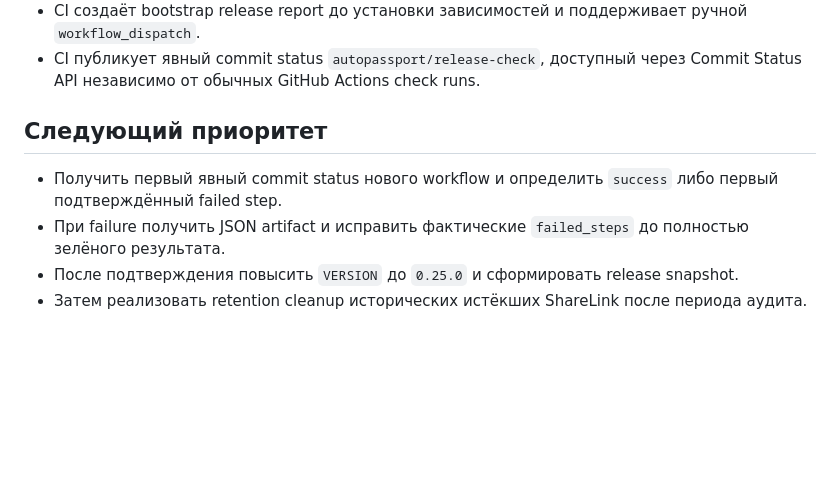
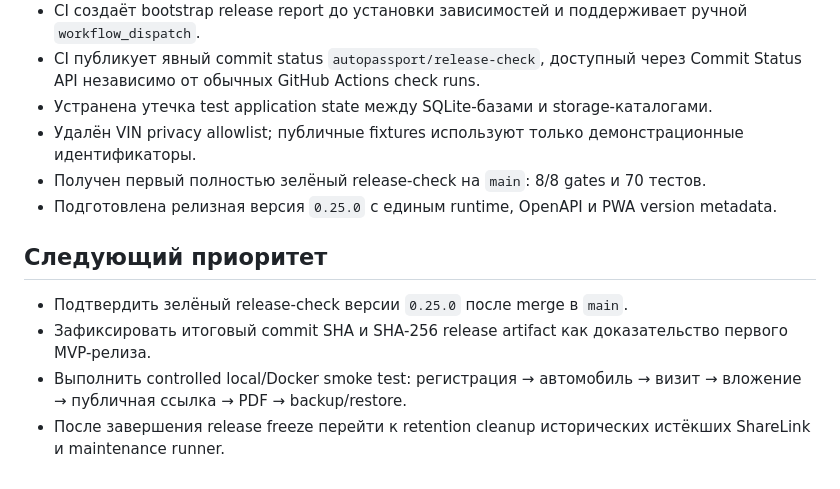
Before and after one commit to Vutovk31/AutoPasport, a Markdown page: docs/ROADMAP.md, the part around the change. GitHub-like rendering; blank space fills up the shorter version.

Commit message:
docs: mark MVP release gates complete in roadmap

```diff
--- a/docs/ROADMAP.md
+++ b/docs/ROADMAP.md
@@ -23,10 +23,14 @@
 - Release runner защищён от отсутствующей executable, системных ошибок запуска и зависших команд; отчёт продолжает формироваться с кодами 127/124.
 - CI создаёт bootstrap release report до установки зависимостей и поддерживает ручной `workflow_dispatch`.
 - CI публикует явный commit status `autopassport/release-check`, доступный через Commit Status API независимо от обычных GitHub Actions check runs.
+- Устранена утечка test application state между SQLite-базами и storage-каталогами.
+- Удалён VIN privacy allowlist; публичные fixtures используют только демонстрационные идентификаторы.
+- Получен первый полностью зелёный release-check на `main`: 8/8 gates и 70 тестов.
+- Подготовлена релизная версия `0.25.0` с единым runtime, OpenAPI и PWA version metadata.
 
 ## Следующий приоритет
 
-- Получить первый явный commit status нового workflow и определить `success` либо первый подтверждённый failed step.
-- При failure получить JSON artifact и исправить фактические `failed_steps` до полностью зелёного результата.
-- После подтверждения повысить `VERSION` до `0.25.0` и сформировать release snapshot.
-- Затем реализовать retention cleanup исторических истёкших ShareLink после периода аудита.
+- Подтвердить зелёный release-check версии `0.25.0` после merge в `main`.
+- Зафиксировать итоговый commit SHA и SHA-256 release artifact как доказательство первого MVP-релиза.
+- Выполнить controlled local/Docker smoke test: регистрация → автомобиль → визит → вложение → публичная ссылка → PDF → backup/restore.
+- После завершения release freeze перейти к retention cleanup исторических истёкших ShareLink и maintenance runner.
```
